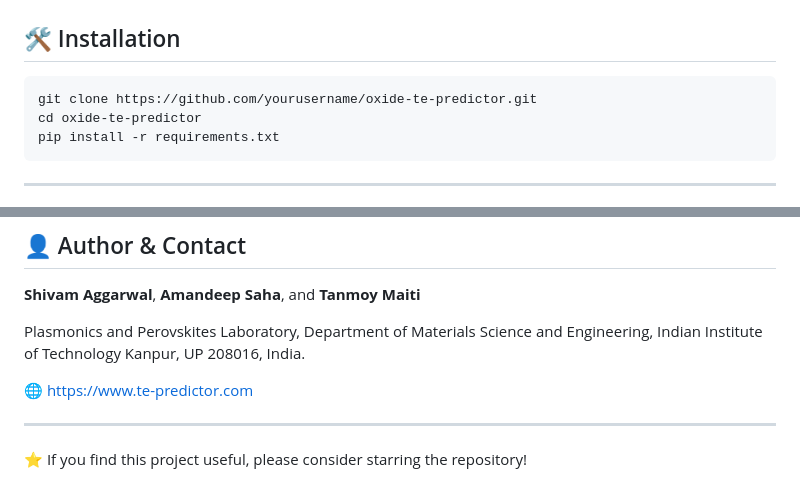
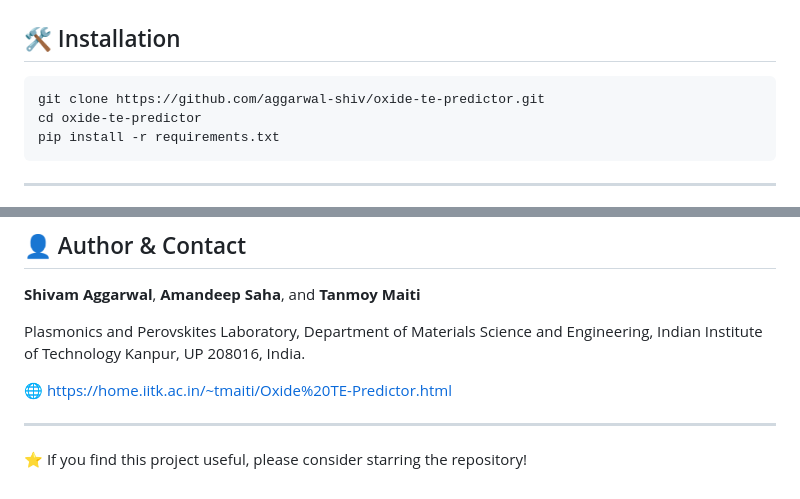
Before and after one commit to aggarwal-shiv/Oxide-TE-Predictor, a Markdown page: README.md, 2 parts joined by grey strips. GitHub-like rendering.

````diff
--- a/README.md
+++ b/README.md
@@ -173,7 +173,7 @@ The Streamlit app is embedded into:
 ## 🛠 Installation
 
 ```bash
-git clone https://github.com/yourusername/oxide-te-predictor.git
+git clone https://github.com/aggarwal-shiv/oxide-te-predictor.git
 cd oxide-te-predictor
 pip install -r requirements.txt
 ```
@@ -193,7 +193,7 @@ Please cite appropriately if used in publications.
 
 Plasmonics and Perovskites Laboratory, Department of Materials Science and Engineering, Indian Institute of Technology Kanpur, UP 208016, India.
 
-🌐 https://www.te-predictor.com
+🌐 https://home.iitk.ac.in/~tmaiti/Oxide%20TE-Predictor.html
 
 ---
 
````
